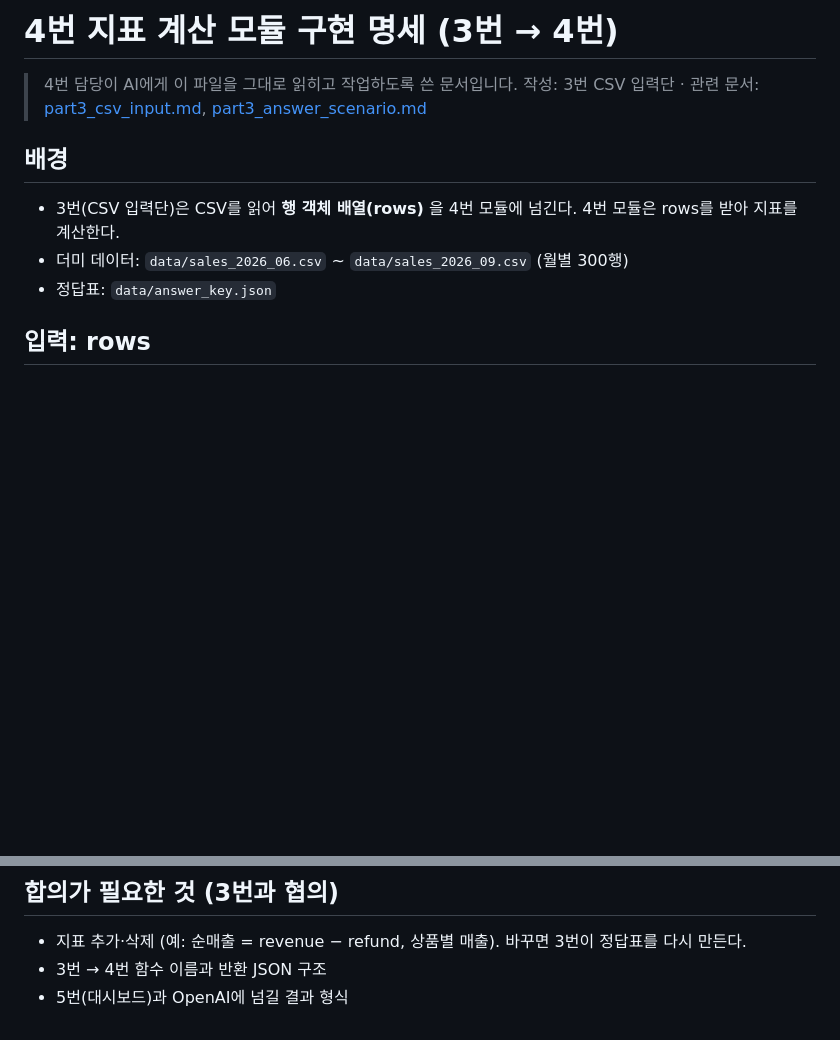
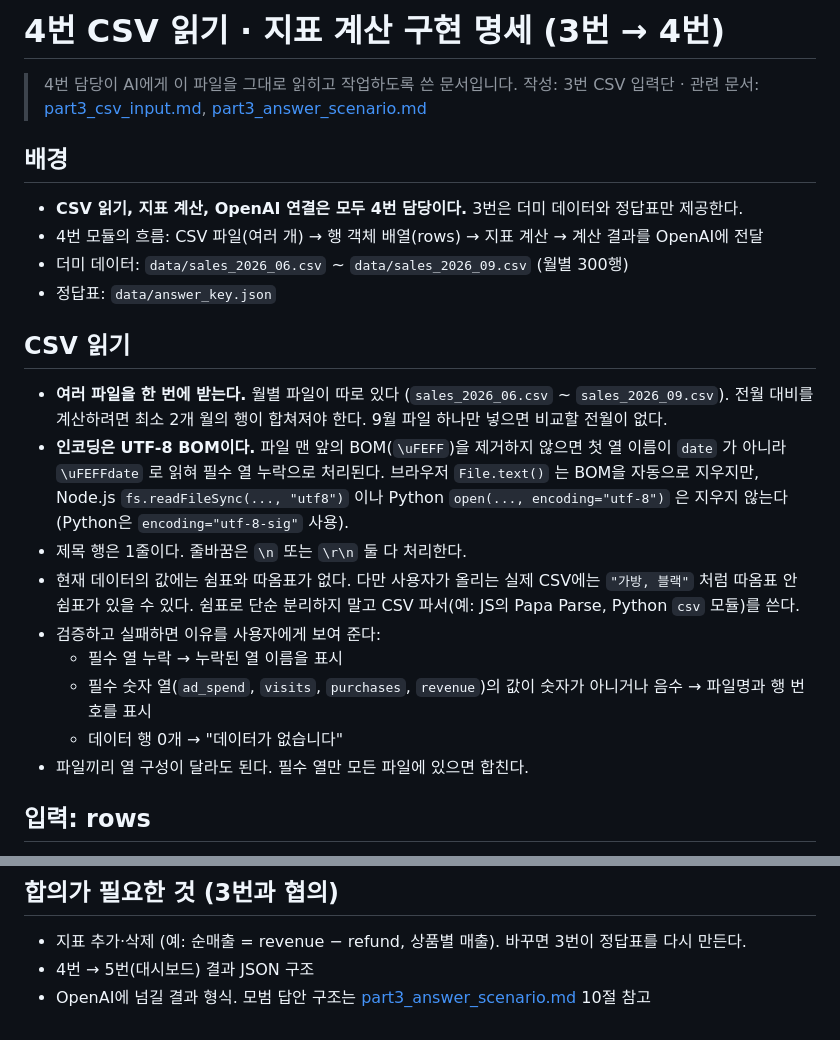
Before and after one commit to ctaleez51-art/sales-analysis, a Markdown page: docs/part3_to_part4_metric_spec.md, 2 parts joined by grey strips. Drawn GitHub-style; blank space fills up the shorter version.

Commit message:
CSV 읽기·OpenAI 연결 담당을 4번으로 이관한 내용 반영
Co-Authored-By: Claude Opus 5.5 <noreply@anthropic.com>

```diff
--- a/docs/part3_to_part4_metric_spec.md
+++ b/docs/part3_to_part4_metric_spec.md
@@ -1,13 +1,26 @@
-# 4번 지표 계산 모듈 구현 명세 (3번 → 4번)
+# 4번 CSV 읽기 · 지표 계산 구현 명세 (3번 → 4번)
 
 > 4번 담당이 AI에게 이 파일을 그대로 읽히고 작업하도록 쓴 문서입니다.
 > 작성: 3번 CSV 입력단 · 관련 문서: [part3_csv_input.md](part3_csv_input.md), [part3_answer_scenario.md](part3_answer_scenario.md)
 
 ## 배경
 
-- 3번(CSV 입력단)은 CSV를 읽어 **행 객체 배열(rows)** 을 4번 모듈에 넘긴다. 4번 모듈은 rows를 받아 지표를 계산한다.
+- **CSV 읽기, 지표 계산, OpenAI 연결은 모두 4번 담당이다.** 3번은 더미 데이터와 정답표만 제공한다.
+- 4번 모듈의 흐름: CSV 파일(여러 개) → 행 객체 배열(rows) → 지표 계산 → 계산 결과를 OpenAI에 전달
 - 더미 데이터: `data/sales_2026_06.csv` ~ `data/sales_2026_09.csv` (월별 300행)
 - 정답표: `data/answer_key.json`
+
+## CSV 읽기
+
+- **여러 파일을 한 번에 받는다.** 월별 파일이 따로 있다 (`sales_2026_06.csv` ~ `sales_2026_09.csv`). 전월 대비를 계산하려면 최소 2개 월의 행이 합쳐져야 한다. 9월 파일 하나만 넣으면 비교할 전월이 없다.
+- **인코딩은 UTF-8 BOM이다.** 파일 맨 앞의 BOM(`\uFEFF`)을 제거하지 않으면 첫 열 이름이 `date` 가 아니라 `\uFEFFdate` 로 읽혀 필수 열 누락으로 처리된다. 브라우저 `File.text()` 는 BOM을 자동으로 지우지만, Node.js `fs.readFileSync(..., "utf8")` 이나 Python `open(..., encoding="utf-8")` 은 지우지 않는다 (Python은 `encoding="utf-8-sig"` 사용).
+- 제목 행은 1줄이다. 줄바꿈은 `\n` 또는 `\r\n` 둘 다 처리한다.
+- 현재 데이터의 값에는 쉼표와 따옴표가 없다. 다만 사용자가 올리는 실제 CSV에는 `"가방, 블랙"` 처럼 따옴표 안 쉼표가 있을 수 있다. 쉼표로 단순 분리하지 말고 CSV 파서(예: JS의 Papa Parse, Python `csv` 모듈)를 쓴다.
+- 검증하고 실패하면 이유를 사용자에게 보여 준다:
+  - 필수 열 누락 → 누락된 열 이름을 표시
+  - 필수 숫자 열(`ad_spend`, `visits`, `purchases`, `revenue`)의 값이 숫자가 아니거나 음수 → 파일명과 행 번호를 표시
+  - 데이터 행 0개 → "데이터가 없습니다"
+- 파일끼리 열 구성이 달라도 된다. 필수 열만 모든 파일에 있으면 합친다.
 
 ## 입력: rows
 
@@ -110,5 +123,5 @@
 ## 합의가 필요한 것 (3번과 협의)
 
 - 지표 추가·삭제 (예: 순매출 = revenue − refund, 상품별 매출). 바꾸면 3번이 정답표를 다시 만든다.
-- 3번 → 4번 함수 이름과 반환 JSON 구조
-- 5번(대시보드)과 OpenAI에 넘길 결과 형식
+- 4번 → 5번(대시보드) 결과 JSON 구조
+- OpenAI에 넘길 결과 형식. 모범 답안 구조는 [part3_answer_scenario.md](part3_answer_scenario.md) 10절 참고
```
Also changed, not shown: docs/part3_answer_scenario.md (+1 -1 lines), docs/part3_csv_input.md (+8 -8 lines).
